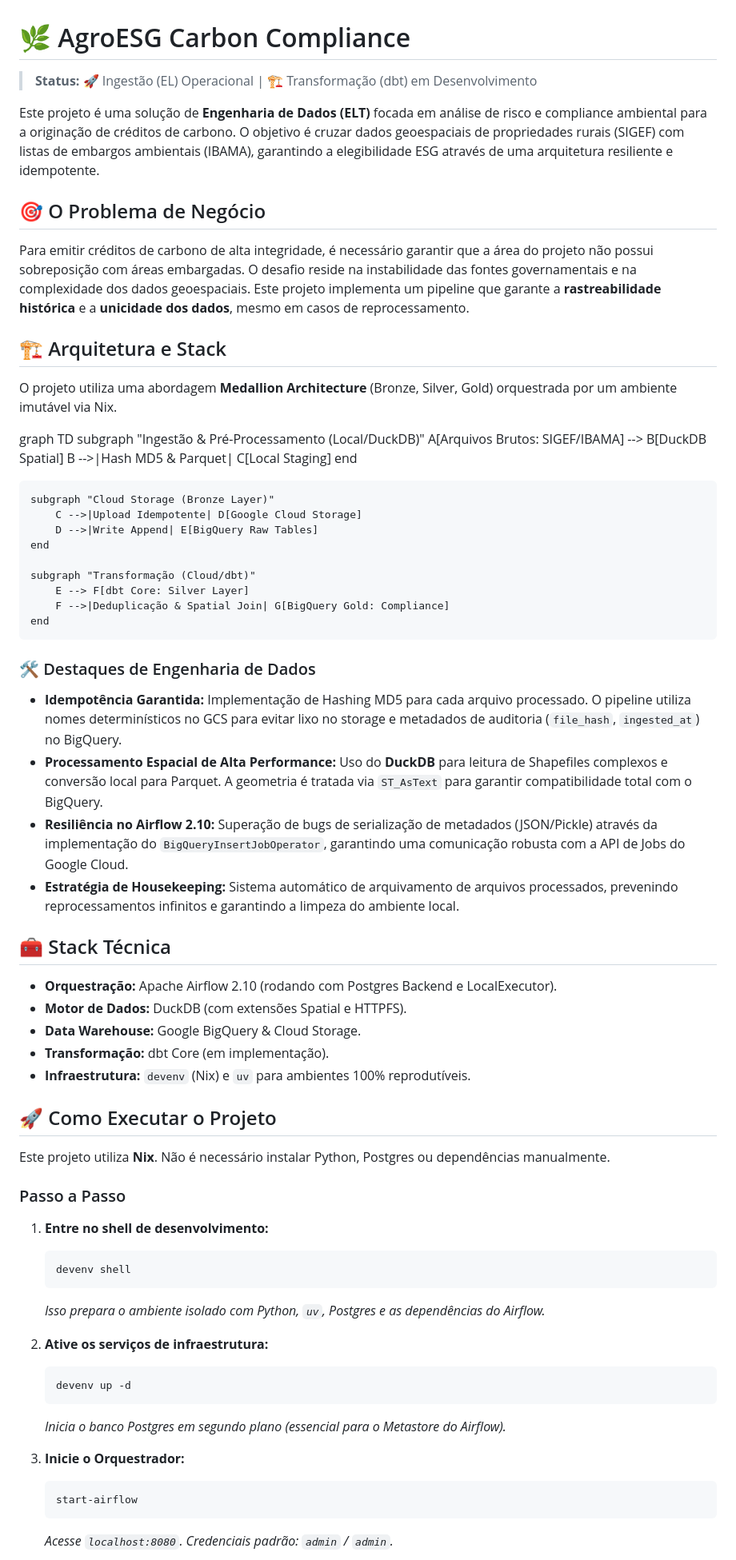
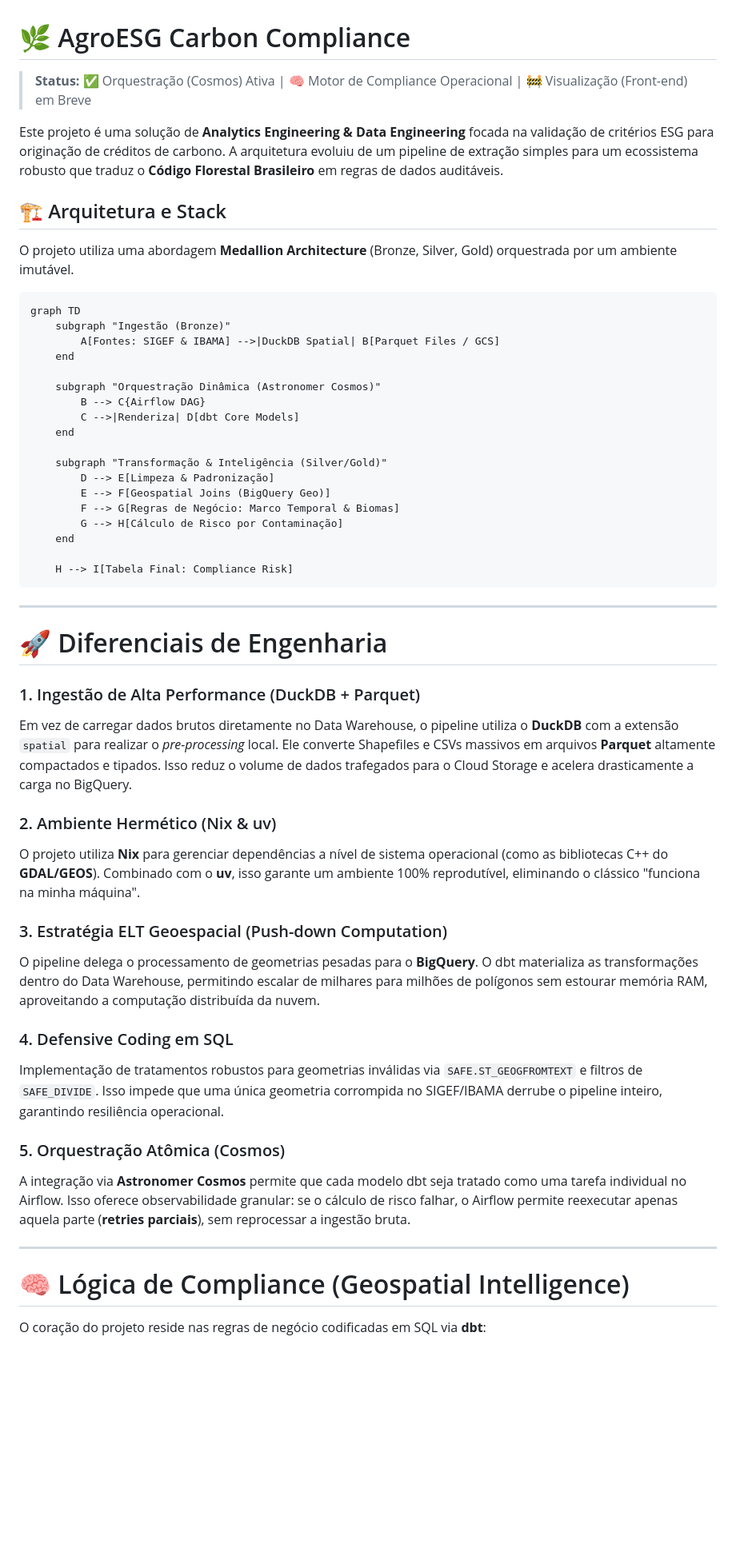
Before and after one commit to raphaelsoaresc/AgroESG-Carbon-Compliance, a Markdown page: README.md, the part around one of its changes. Shown at 80% size. Drawn GitHub-style; blank space fills up the shorter version.

Commit message:
docs: update README

````diff
--- a/README.md
+++ b/README.md
@@ -1,70 +1,54 @@
 # 🌿 AgroESG Carbon Compliance
 
-> **Status:** 🚀 Ingestão (EL) Operacional | 🏗️ Transformação (dbt) em Desenvolvimento
+> **Status:** ✅ Orquestração (Cosmos) Ativa | 🧠 Motor de Compliance Operacional | 🚧 Visualização (Front-end) em Breve
 
-Este projeto é uma solução de **Engenharia de Dados (ELT)** focada em análise de risco e compliance ambiental para a originação de créditos de carbono. O objetivo é cruzar dados geoespaciais de propriedades rurais (SIGEF) com listas de embargos ambientais (IBAMA), garantindo a elegibilidade ESG através de uma arquitetura resiliente e idempotente.
-
-## 🎯 O Problema de Negócio
-
-Para emitir créditos de carbono de alta integridade, é necessário garantir que a área do projeto não possui sobreposição com áreas embargadas. O desafio reside na instabilidade das fontes governamentais e na complexidade dos dados geoespaciais. Este projeto implementa um pipeline que garante a **rastreabilidade histórica** e a **unicidade dos dados**, mesmo em casos de reprocessamento.
+Este projeto é uma solução de **Analytics Engineering & Data Engineering** focada na validação de critérios ESG para originação de créditos de carbono. A arquitetura evoluiu de um pipeline de extração simples para um ecossistema robusto que traduz o **Código Florestal Brasileiro** em regras de dados auditáveis.
 
 ## 🏗 Arquitetura e Stack
 
-O projeto utiliza uma abordagem **Medallion Architecture** (Bronze, Silver, Gold) orquestrada por um ambiente imutável via Nix.
+O projeto utiliza uma abordagem **Medallion Architecture** (Bronze, Silver, Gold) orquestrada por um ambiente imutável.
 
-graph TD
-    subgraph "Ingestão & Pré-Processamento (Local/DuckDB)"
-        A[Arquivos Brutos: SIGEF/IBAMA] --> B[DuckDB Spatial]
-        B -->|Hash MD5 & Parquet| C[Local Staging]
-    end
+    graph TD
+        subgraph "Ingestão (Bronze)"
+            A[Fontes: SIGEF & IBAMA] -->|DuckDB Spatial| B[Parquet Files / GCS]
+        end
 
-    subgraph "Cloud Storage (Bronze Layer)"
-        C -->|Upload Idempotente| D[Google Cloud Storage]
-        D -->|Write Append| E[BigQuery Raw Tables]
-    end
+        subgraph "Orquestração Dinâmica (Astronomer Cosmos)"
+            B --> C{Airflow DAG}
+            C -->|Renderiza| D[dbt Core Models]
+        end
 
-    subgraph "Transformação (Cloud/dbt)"
-        E --> F[dbt Core: Silver Layer]
-        F -->|Deduplicação & Spatial Join| G[BigQuery Gold: Compliance]
-    end
+        subgraph "Transformação & Inteligência (Silver/Gold)"
+            D --> E[Limpeza & Padronização]
+            E --> F[Geospatial Joins (BigQuery Geo)]
+            F --> G[Regras de Negócio: Marco Temporal & Biomas]
+            G --> H[Cálculo de Risco por Contaminação]
+        end
 
+        H --> I[Tabela Final: Compliance Risk]
 
-### 🛠️ Destaques de Engenharia de Dados
+---
 
-*   **Idempotência Garantida:** Implementação de Hashing MD5 para cada arquivo processado. O pipeline utiliza nomes determinísticos no GCS para evitar lixo no storage e metadados de auditoria (`file_hash`, `ingested_at`) no BigQuery.
-*   **Processamento Espacial de Alta Performance:** Uso do **DuckDB** para leitura de Shapefiles complexos e conversão local para Parquet. A geometria é tratada via `ST_AsText` para garantir compatibilidade total com o BigQuery.
-*   **Resiliência no Airflow 2.10:** Superação de bugs de serialização de metadados (JSON/Pickle) através da implementação do `BigQueryInsertJobOperator`, garantindo uma comunicação robusta com a API de Jobs do Google Cloud.
-*   **Estratégia de Housekeeping:** Sistema automático de arquivamento de arquivos processados, prevenindo reprocessamentos infinitos e garantindo a limpeza do ambiente local.
+# 🚀 Diferenciais de Engenharia
 
-## 🧰 Stack Técnica
+### 1. Ingestão de Alta Performance (DuckDB + Parquet)
+Em vez de carregar dados brutos diretamente no Data Warehouse, o pipeline utiliza o **DuckDB** com a extensão `spatial` para realizar o *pre-processing* local. Ele converte Shapefiles e CSVs massivos em arquivos **Parquet** altamente compactados e tipados. Isso reduz o volume de dados trafegados para o Cloud Storage e acelera drasticamente a carga no BigQuery.
 
-*   **Orquestração:** Apache Airflow 2.10 (rodando com Postgres Backend e LocalExecutor).
-*   **Motor de Dados:** DuckDB (com extensões Spatial e HTTPFS).
-*   **Data Warehouse:** Google BigQuery & Cloud Storage.
-*   **Transformação:** dbt Core (em implementação).
-*   **Infraestrutura:** `devenv` (Nix) e `uv` para ambientes 100% reprodutíveis.
+### 2. Ambiente Hermético (Nix & uv)
+O projeto utiliza **Nix** para gerenciar dependências a nível de sistema operacional (como as bibliotecas C++ do **GDAL/GEOS**). Combinado com o **uv**, isso garante um ambiente 100% reprodutível, eliminando o clássico "funciona na minha máquina".
 
-## 🚀 Como Executar o Projeto
+### 3. Estratégia ELT Geoespacial (Push-down Computation)
+O pipeline delega o processamento de geometrias pesadas para o **BigQuery**. O dbt materializa as transformações dentro do Data Warehouse, permitindo escalar de milhares para milhões de polígonos sem estourar memória RAM, aproveitando a computação distribuída da nuvem.
 
-Este projeto utiliza **Nix**. Não é necessário instalar Python, Postgres ou dependências manualmente.
+### 4. Defensive Coding em SQL
+Implementação de tratamentos robustos para geometrias inválidas via `SAFE.ST_GEOGFROMTEXT` e filtros de `SAFE_DIVIDE`. Isso impede que uma única geometria corrompida no SIGEF/IBAMA derrube o pipeline inteiro, garantindo resiliência operacional.
 
-### Passo a Passo
+### 5. Orquestração Atômica (Cosmos)
+A integração via **Astronomer Cosmos** permite que cada modelo dbt seja tratado como uma tarefa individual no Airflow. Isso oferece observabilidade granular: se o cálculo de risco falhar, o Airflow permite reexecutar apenas aquela parte (**retries parciais**), sem reprocessar a ingestão bruta.
 
-1.  **Entre no shell de desenvolvimento:**
-    ```bash
-    devenv shell
-    ```
-    *Isso prepara o ambiente isolado com Python, `uv`, Postgres e as dependências do Airflow.*
+---
 
-2.  **Ative os serviços de infraestrutura:**
-    ```bash
-    devenv up -d
-    ```
-    *Inicia o banco Postgres em segundo plano (essencial para o Metastore do Airflow).*
+# 🧠 Lógica de Compliance (Geospatial Intelligence)
 
-3.  **Inicie o Orquestrador:**
-    ```bash
-    start-airflow
-    ```
-    *Acesse `localhost:8080`. Credenciais padrão: `admin` / `admin`.*
+O coração do projeto reside nas regras de negócio codificadas em SQL via **dbt**:
 
````
Also changed, not shown: other parts of README.md (+41 -11 lines).
